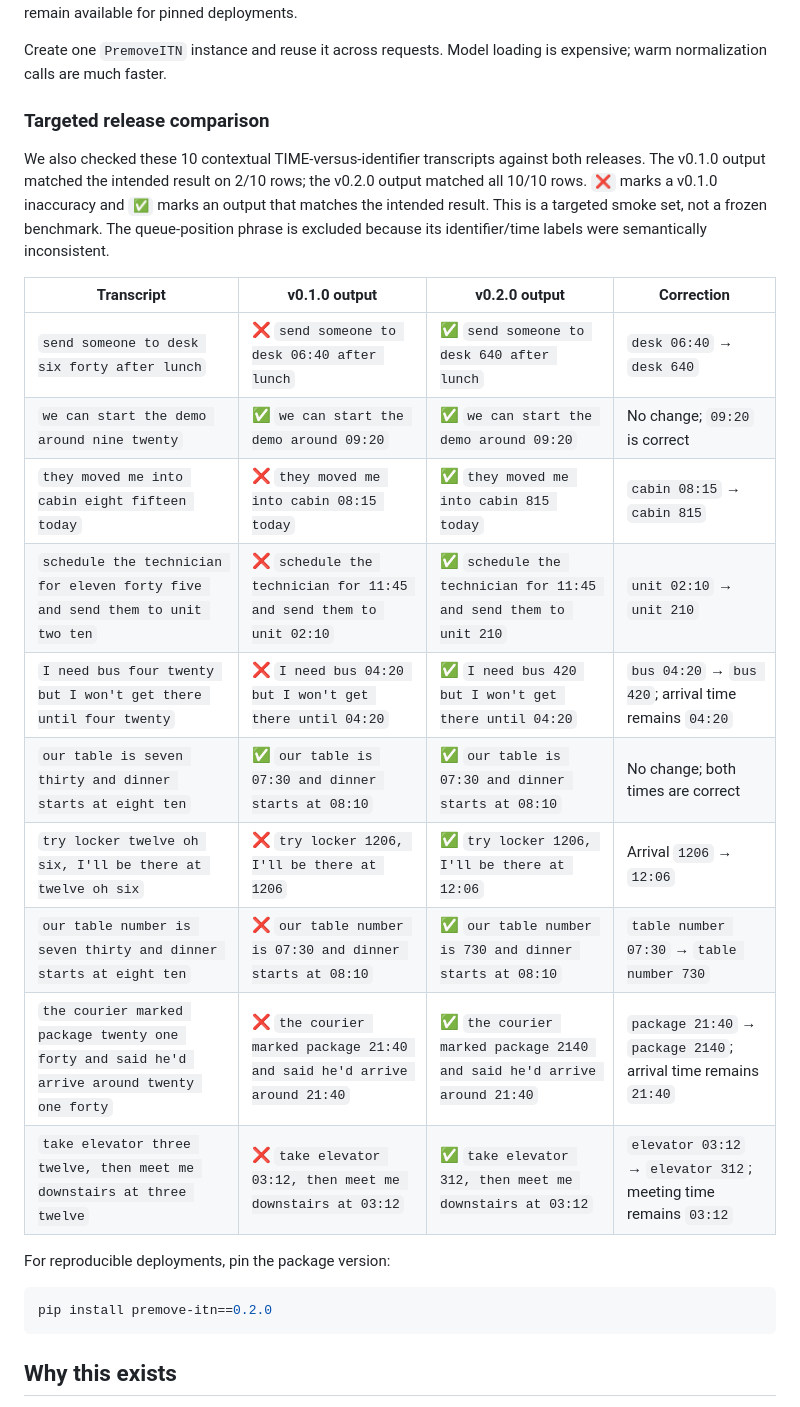
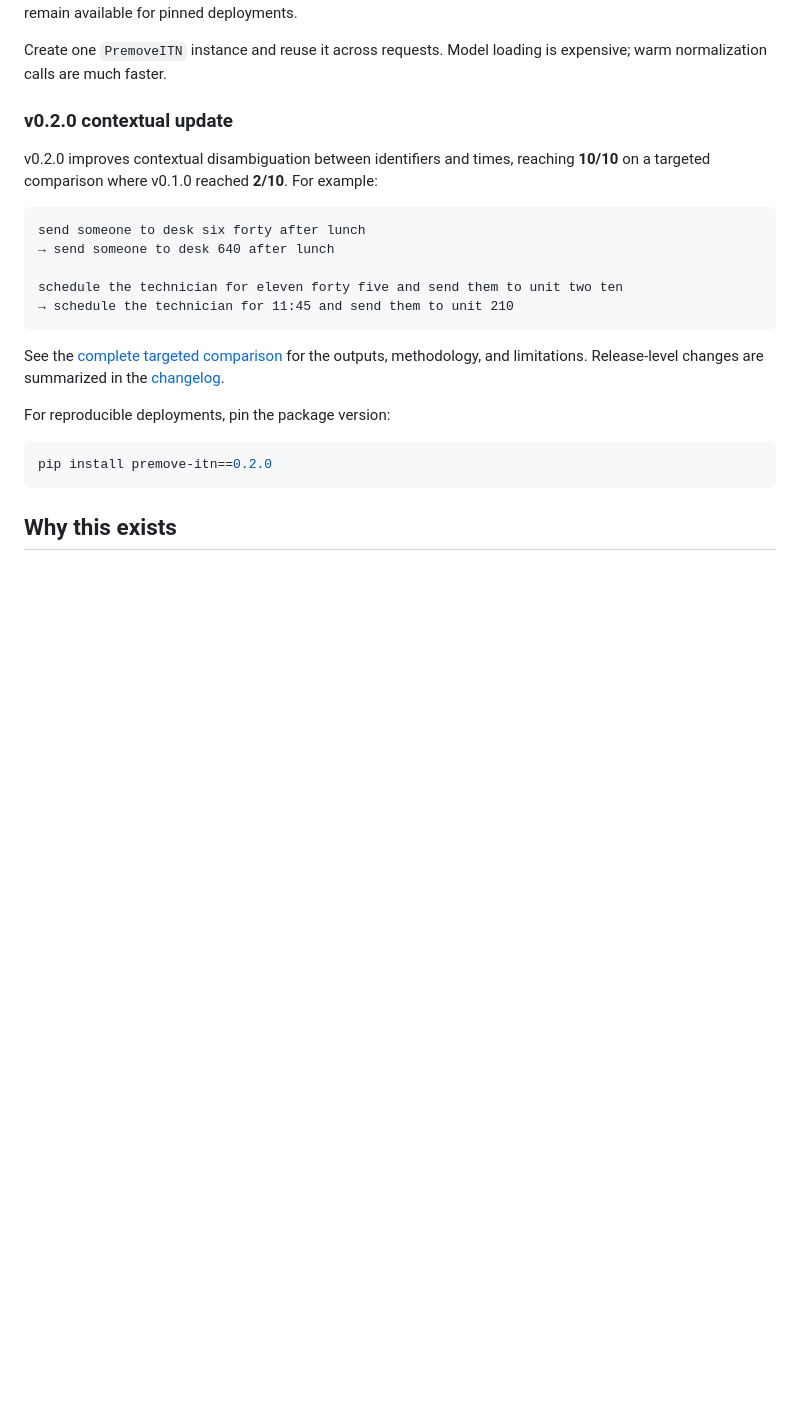
Before and after one commit to premove-ai/premove-itn, a Markdown page: README.md, the part around one of its changes. Rendered like a GitHub page; blank space fills up the shorter version.

Commit message:
docs: separate targeted release evaluation

````diff
--- a/README.md
+++ b/README.md
@@ -95,27 +95,23 @@ available for pinned deployments.
 Create one `PremoveITN` instance and reuse it across requests. Model loading is
 expensive; warm normalization calls are much faster.
 
-### Targeted release comparison
+### v0.2.0 contextual update
 
-We also checked these 10 contextual TIME-versus-identifier transcripts against
-both releases. The v0.1.0 output matched the intended result on 2/10 rows; the
-v0.2.0 output matched all 10/10 rows. `❌` marks a v0.1.0 inaccuracy and `✅`
-marks an output that matches the intended result. This is a targeted smoke set,
-not a frozen benchmark. The queue-position phrase is excluded because its
-identifier/time labels were semantically inconsistent.
+v0.2.0 improves contextual disambiguation between identifiers and times,
+reaching **10/10** on a targeted comparison where v0.1.0 reached **2/10**.
+For example:
 
-| Transcript | v0.1.0 output | v0.2.0 output | Correction |
-| --- | --- | --- | --- |
-| `send someone to desk six forty after lunch` | ❌ `send someone to desk 06:40 after lunch` | ✅ `send someone to desk 640 after lunch` | `desk 06:40` → `desk 640` |
-| `we can start the demo around nine twenty` | ✅ `we can start the demo around 09:20` | ✅ `we can start the demo around 09:20` | No change; `09:20` is correct |
-| `they moved me into cabin eight fifteen today` | ❌ `they moved me into cabin 08:15 today` | ✅ `they moved me into cabin 815 today` | `cabin 08:15` → `cabin 815` |
-| `schedule the technician for eleven forty five and send them to unit two ten` | ❌ `schedule the technician for 11:45 and send them to unit 02:10` | ✅ `schedule the technician for 11:45 and send them to unit 210` | `unit 02:10` → `unit 210` |
-| `I need bus four twenty but I won't get there until four twenty` | ❌ `I need bus 04:20 but I won't get there until 04:20` | ✅ `I need bus 420 but I won't get there until 04:20` | `bus 04:20` → `bus 420`; arrival time remains `04:20` |
-| `our table is seven thirty and dinner starts at eight ten` | ✅ `our table is 07:30 and dinner starts at 08:10` | ✅ `our table is 07:30 and dinner starts at 08:10` | No change; both times are correct |
-| `try locker twelve oh six, I'll be there at twelve oh six` | ❌ `try locker 1206, I'll be there at 1206` | ✅ `try locker 1206, I'll be there at 12:06` | Arrival `1206` → `12:06` |
-| `our table number is seven thirty and dinner starts at eight ten` | ❌ `our table number is 07:30 and dinner starts at 08:10` | ✅ `our table number is 730 and dinner starts at 08:10` | `table number 07:30` → `table number 730` |
-| `the courier marked package twenty one forty and said he'd arrive around twenty one forty` | ❌ `the courier marked package 21:40 and said he'd arrive around 21:40` | ✅ `the courier marked package 2140 and said he'd arrive around 21:40` | `package 21:40` → `package 2140`; arrival time remains `21:40` |
-| `take elevator three twelve, then meet me downstairs at three twelve` | ❌ `take elevator 03:12, then meet me downstairs at 03:12` | ✅ `take elevator 312, then meet me downstairs at 03:12` | `elevator 03:12` → `elevator 312`; meeting time remains `03:12` |
+```text
+send someone to desk six forty after lunch
+→ send someone to desk 640 after lunch
+
+schedule the technician for eleven forty five and send them to unit two ten
+→ schedule the technician for 11:45 and send them to unit 210
+```
+
+See the [complete targeted comparison](docs/evaluations/v0.2.0-targeted-release-comparison.md)
+for the outputs, methodology, and limitations. Release-level changes are
+summarized in the [changelog](CHANGELOG.md).
 
 For reproducible deployments, pin the package version:
 
````
Also changed, not shown: other parts of README.md (+2 -0 lines), CHANGELOG.md (added, +32 -0 lines), docs/evaluations/v0.2.0-targeted-release-comparison.md (added, +97 -0 lines).
